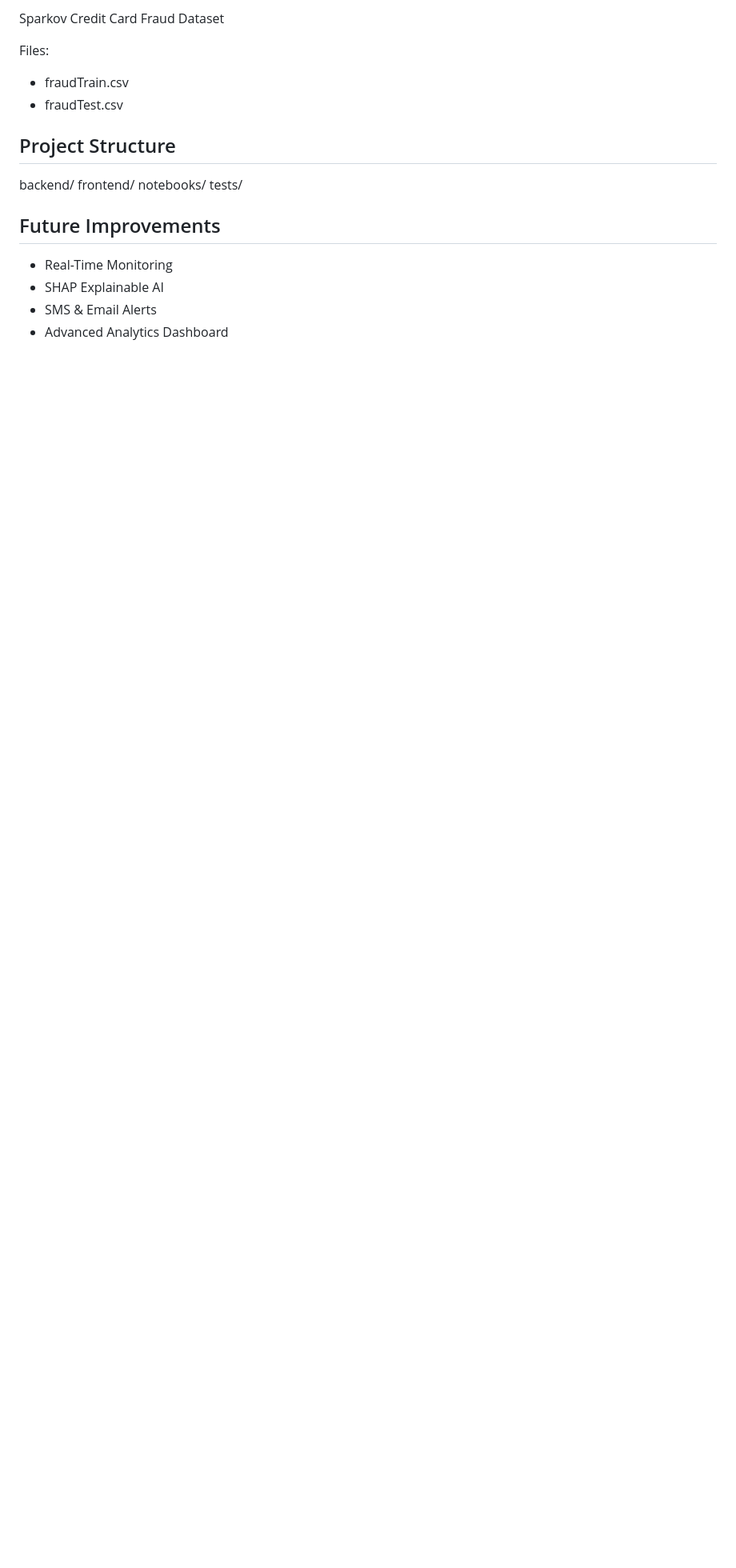
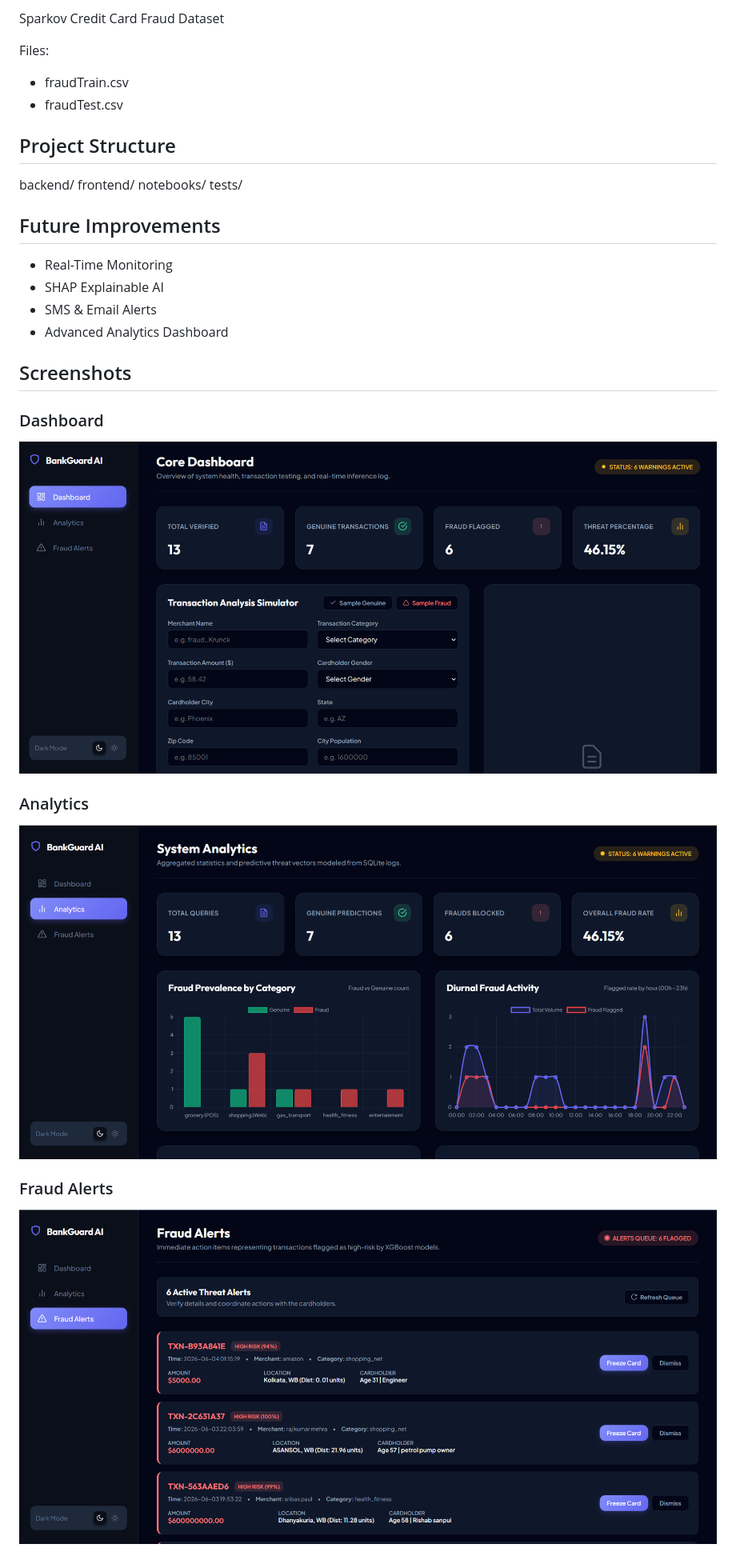
Before and after one commit to ranithhazra/fraud-detection-system, a Markdown page: README.md, the part around the change. Shown at 80% size. GitHub-like rendering; pictures changed too: images/alerts.png (added), images/analytics.png (added), images/dashboard.png (added); blank space fills up the shorter version.

Commit message:
Add screenshots to README

```diff
--- a/README.md
+++ b/README.md
@@ -47,3 +47,14 @@ tests/
 - SHAP Explainable AI
 - SMS & Email Alerts
 - Advanced Analytics Dashboard
+
+## Screenshots
+
+### Dashboard
+![Dashboard](images/dashboard.png)
+
+### Analytics
+![Analytics](images/analytics.png)
+
+### Fraud Alerts
+![Alerts](images/alerts.png)
```
